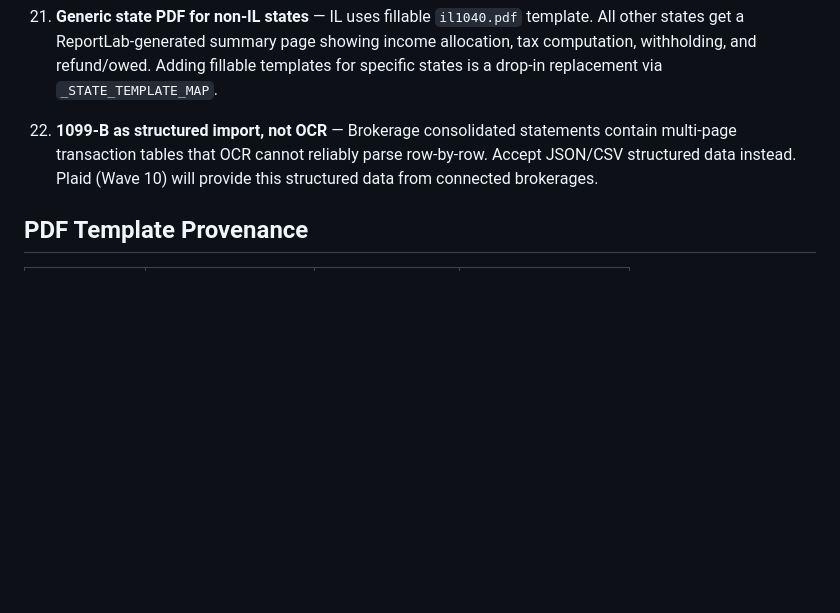
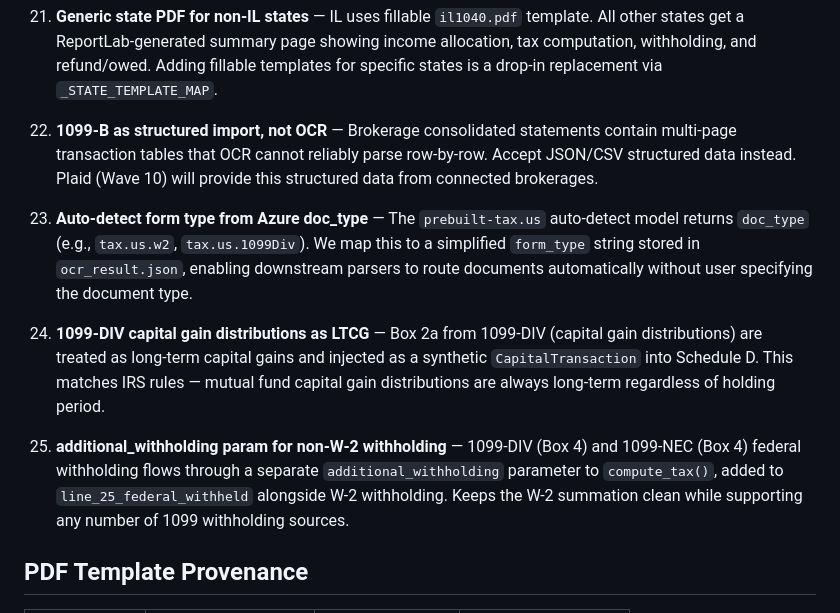
Before and after one commit to devopseng99/taxlens, a Markdown page: DECISIONS.md, the part around one of its changes. GitHub-like rendering; blank space fills up the shorter version.

```diff
--- a/DECISIONS.md
+++ b/DECISIONS.md
@@ -52,6 +52,12 @@ Updated: 2026-04-17 (v0.8.0)
 
 22. **1099-B as structured import, not OCR** — Brokerage consolidated statements contain multi-page transaction tables that OCR cannot reliably parse row-by-row. Accept JSON/CSV structured data instead. Plaid (Wave 10) will provide this structured data from connected brokerages.
 
+23. **Auto-detect form type from Azure doc_type** — The `prebuilt-tax.us` auto-detect model returns `doc_type` (e.g., `tax.us.w2`, `tax.us.1099Div`). We map this to a simplified `form_type` string stored in `ocr_result.json`, enabling downstream parsers to route documents automatically without user specifying the document type.
+
+24. **1099-DIV capital gain distributions as LTCG** — Box 2a from 1099-DIV (capital gain distributions) are treated as long-term capital gains and injected as a synthetic `CapitalTransaction` into Schedule D. This matches IRS rules — mutual fund capital gain distributions are always long-term regardless of holding period.
+
+25. **additional_withholding param for non-W-2 withholding** — 1099-DIV (Box 4) and 1099-NEC (Box 4) federal withholding flows through a separate `additional_withholding` parameter to `compute_tax()`, added to `line_25_federal_withheld` alongside W-2 withholding. Keeps the W-2 summation clean while supporting any number of 1099 withholding sources.
+
 ## PDF Template Provenance
 
 | Template | Source | SHA256 (first 8) | Match |
```
Also changed, not shown: other parts of DECISIONS.md (+1 -1 lines), BACKLOG.md (+14 -11 lines), NEXT-STEPS.md (+5 -16 lines).
